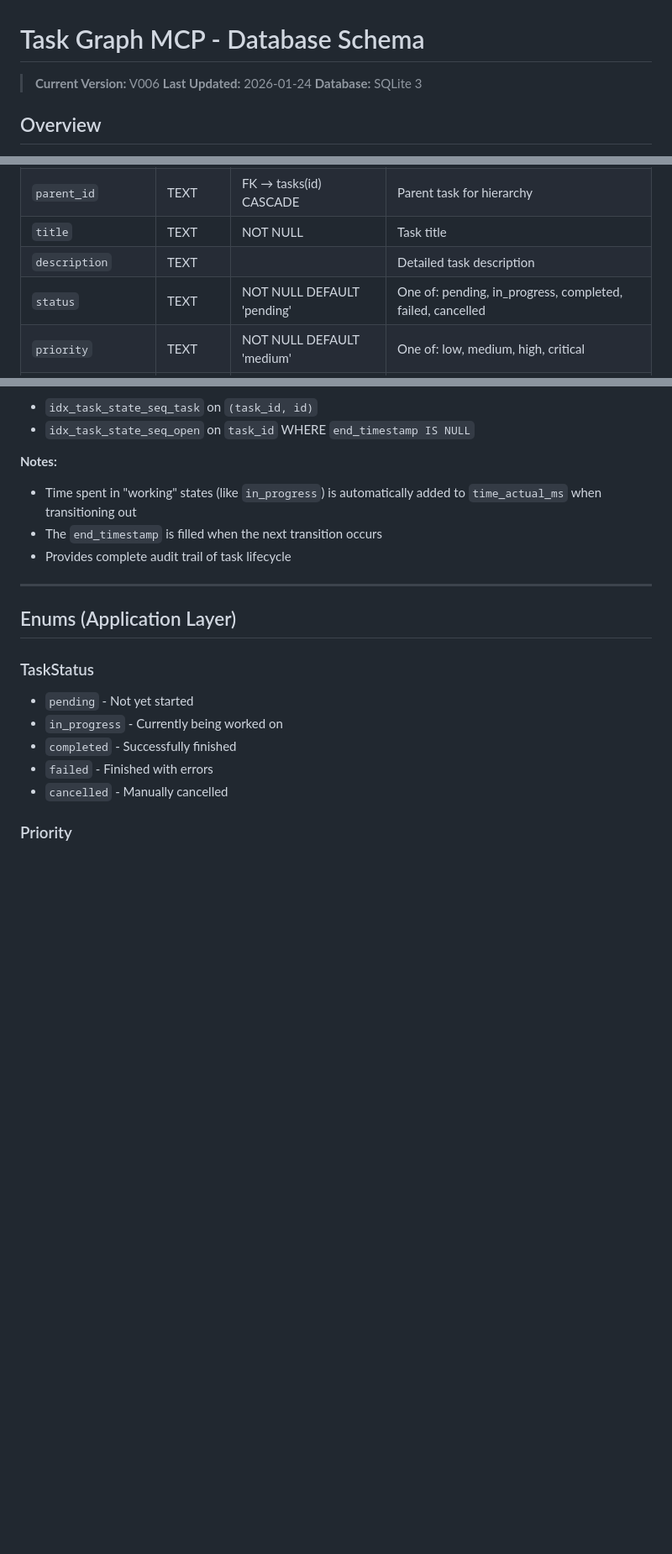
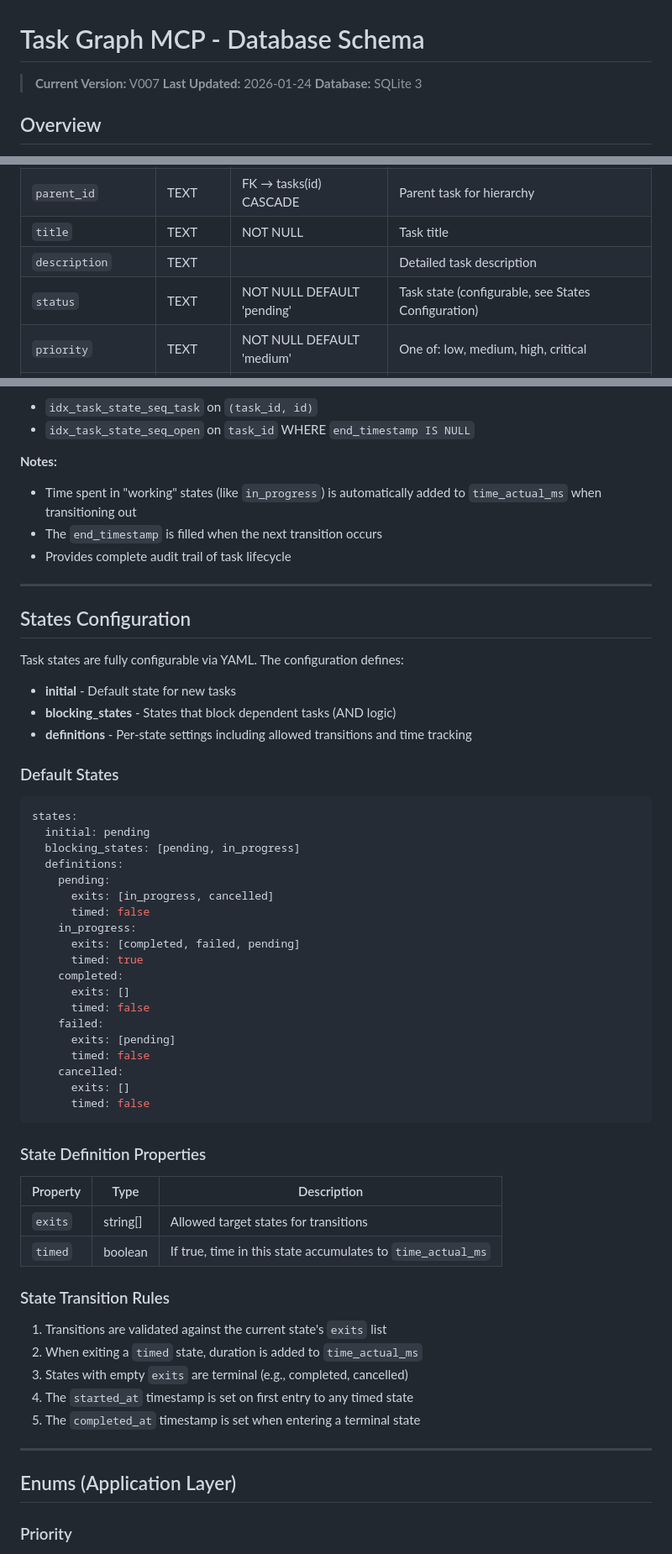
Before and after one commit to Oortonaut/task-graph-mcp, a Markdown page: SCHEMA.md, 3 parts joined by grey strips. Shown at 84% size. GitHub-like rendering; blank space fills up the shorter version.

Commit message:
Document configurable task states in SCHEMA.md
Update schema documentation to V007 reflecting the new dynamic state
system where task states are fully configurable via YAML instead of
a hardcoded enum.

Co-Authored-By: Claude Opus 4.5 <noreply@anthropic.com>

````diff
--- a/SCHEMA.md
+++ b/SCHEMA.md
@@ -1,6 +1,6 @@
 # Task Graph MCP - Database Schema
 
-> **Current Version:** V006
+> **Current Version:** V007
 > **Last Updated:** 2026-01-24
 > **Database:** SQLite 3
 
@@ -38,7 +38,7 @@ Core task storage with hierarchy, estimation, tracking, and cost accounting.
 | `parent_id` | TEXT | FK → tasks(id) CASCADE | Parent task for hierarchy |
 | `title` | TEXT | NOT NULL | Task title |
 | `description` | TEXT | | Detailed task description |
-| `status` | TEXT | NOT NULL DEFAULT 'pending' | One of: pending, in_progress, completed, failed, cancelled |
+| `status` | TEXT | NOT NULL DEFAULT 'pending' | Task state (configurable, see States Configuration) |
 | `priority` | TEXT | NOT NULL DEFAULT 'medium' | One of: low, medium, high, critical |
 | `join_mode` | TEXT | NOT NULL DEFAULT 'then' | 'then' (sequential) or 'also' (parallel) |
 | `sibling_order` | INTEGER | NOT NULL DEFAULT 0 | Position among sibling tasks |
@@ -168,14 +168,56 @@ Append-only audit log of task state transitions, enabling automatic time trackin
 
 ---
 
+## States Configuration
+
+Task states are fully configurable via YAML. The configuration defines:
+
+- **initial** - Default state for new tasks
+- **blocking_states** - States that block dependent tasks (AND logic)
+- **definitions** - Per-state settings including allowed transitions and time tracking
+
+### Default States
+
+```yaml
+states:
+  initial: pending
+  blocking_states: [pending, in_progress]
+  definitions:
+    pending:
+      exits: [in_progress, cancelled]
+      timed: false
+    in_progress:
+      exits: [completed, failed, pending]
+      timed: true
+    completed:
+      exits: []
+      timed: false
+    failed:
+      exits: [pending]
+      timed: false
+    cancelled:
+      exits: []
+      timed: false
+```
+
+### State Definition Properties
+
+| Property | Type | Description |
+|----------|------|-------------|
+| `exits` | string[] | Allowed target states for transitions |
+| `timed` | boolean | If true, time in this state accumulates to `time_actual_ms` |
+
+### State Transition Rules
+
+1. Transitions are validated against the current state's `exits` list
+2. When exiting a `timed` state, duration is added to `time_actual_ms`
+3. States with empty `exits` are terminal (e.g., completed, cancelled)
+4. The `started_at` timestamp is set on first entry to any timed state
+5. The `completed_at` timestamp is set when entering a terminal state
+
+---
+
 ## Enums (Application Layer)
-
-### TaskStatus
-- `pending` - Not yet started
-- `in_progress` - Currently being worked on
-- `completed` - Successfully finished
-- `failed` - Finished with errors
-- `cancelled` - Manually cancelled
 
 ### Priority
 - `low`
````
Also changed, not shown: other parts of SCHEMA.md (+2 -1 lines).
